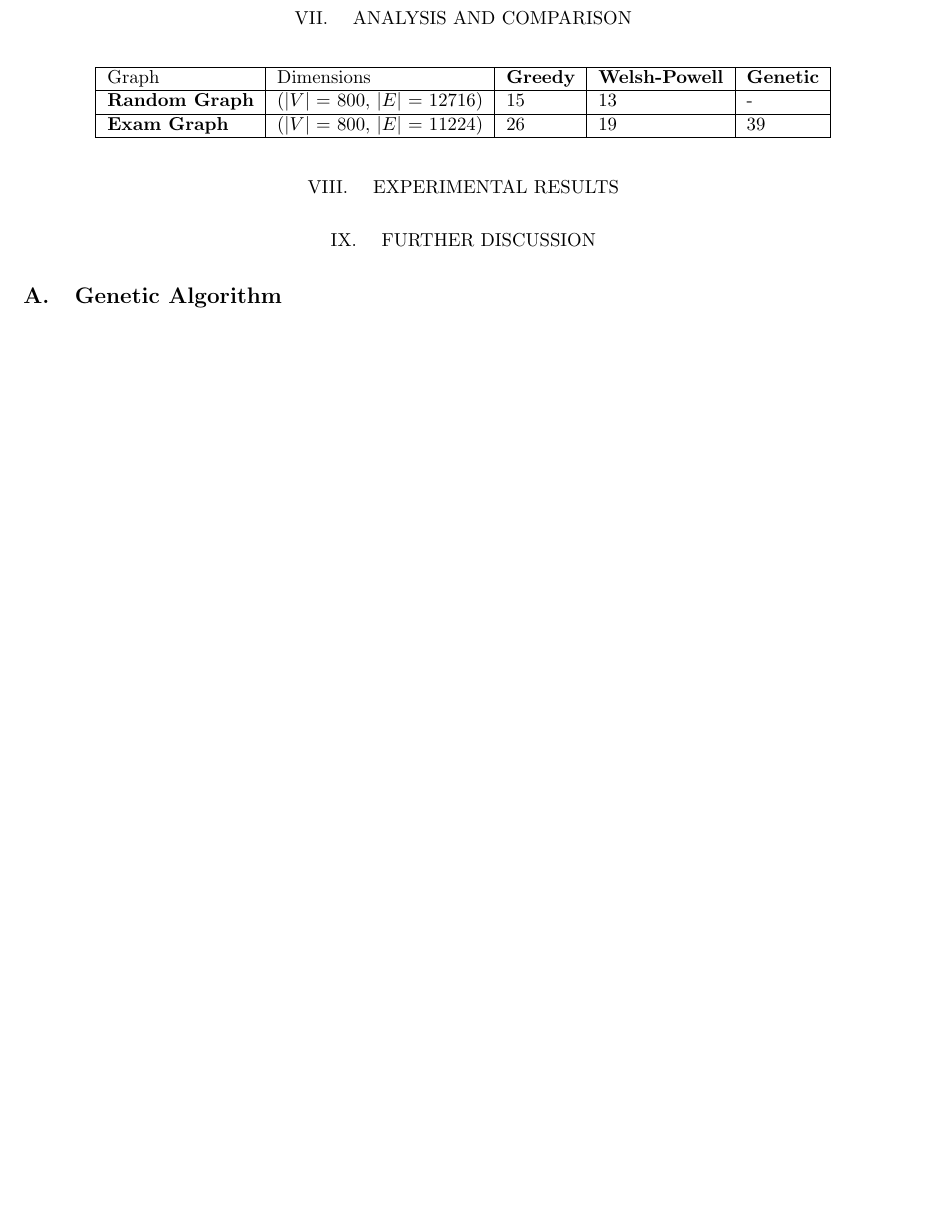
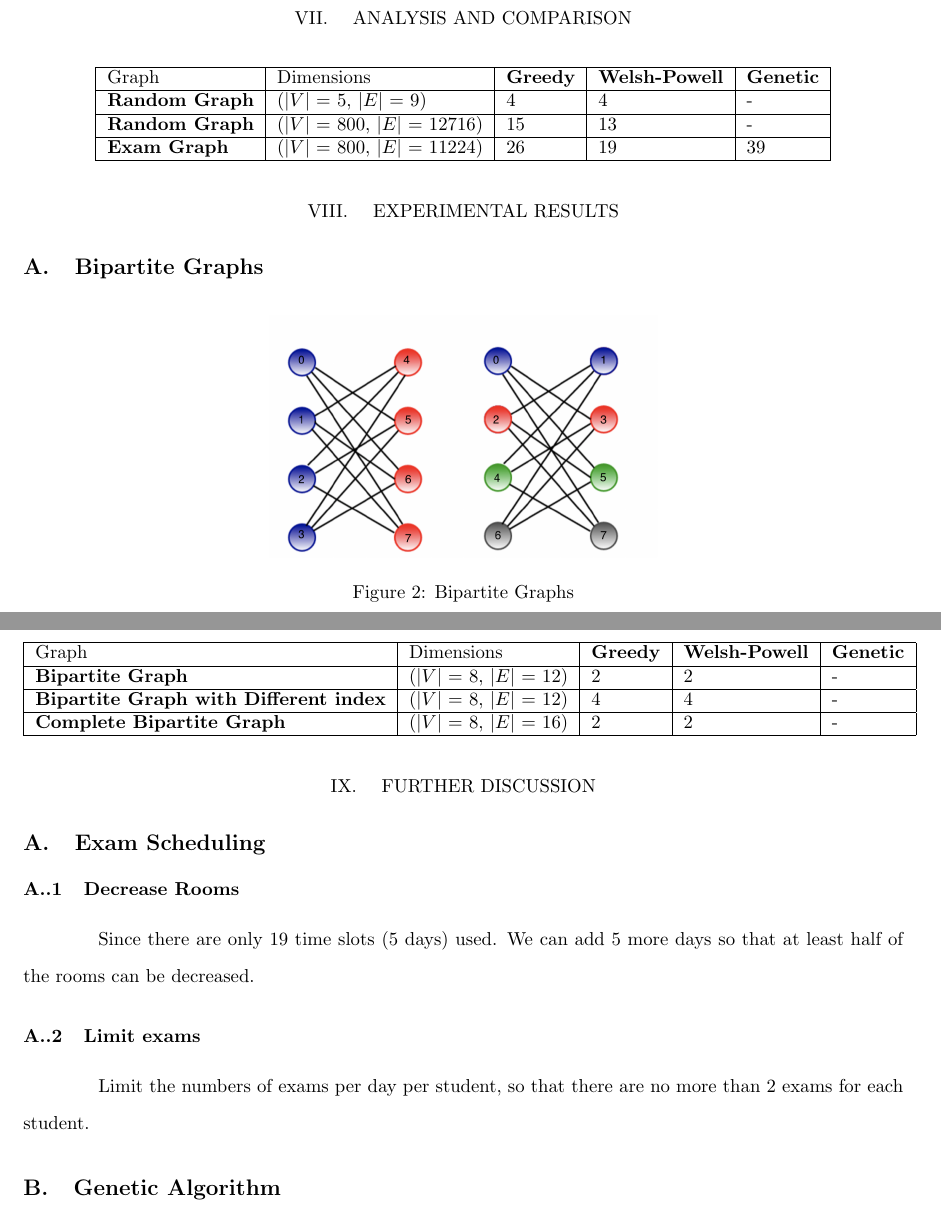
Before and after one commit to Fei-Pan-1/cs255_Exam_Scheduling, a LaTeX document (Report/ProjectReport.tex): part of page 6 of 11 before the commit and two parts of pages 6 and 7 of 11 after it, the two joined at a grey line, cut so that both start at the same text, the shorter picture padded with empty space. Compiled offline with pdfLaTeX.

Commit message:
report update

```diff
--- a/Report/ProjectReport.tex
+++ b/Report/ProjectReport.tex
@@ -176,13 +176,38 @@ Graph coloring is an NP-Complete problem, so there has been a lot of work done t
 \begin{tabular}{|l|l|l|l|l|}
 \hline
   Graph & Dimensions & \bf{Greedy}  & \bf{Welsh-Powell} &  \bf{Genetic}  \\ \hline
+  \bf{Random Graph}  &($|V|$ = 5, $|E|$ = 9)  & 4  & 4 &  -  \\ \hline
 \bf{Random Graph}  &($|V|$ = 800, $|E|$ = 12716)  & 15  & 13 &  -  \\ \hline
  \bf{Exam Graph}  &($|V|$ = 800, $|E|$ = 11224) & 26  & 19 &  39  \\ \hline
 \end{tabular}
 \end{table}
 \section{EXPERIMENTAL RESULTS}
+\subsection{Bipartite Graphs}
+\begin{figure}[H]
+\centering
+        \includegraphics[scale=.35]{bipartite_coloring.png}
+    \caption{Bipartite Graphs}
+\end{figure}
+
+\begin{table}[H]
+\centering
+\begin{tabular}{|l|l|l|l|l|}
+\hline
+  Graph & Dimensions & \bf{Greedy}  & \bf{Welsh-Powell} &  \bf{Genetic}  \\ \hline
+  \bf{Bipartite Graph}  &($|V|$ = 8, $|E|$ = 12)  &2  & 2 &  -  \\ \hline
+\bf{Bipartite Graph with Different index}  &($|V|$ = 8, $|E|$ = 12)  & 4  & 4 &  -  \\ \hline
+ \bf{Complete Bipartite Graph}  &($|V|$ = 8, $|E|$ = 16) & 2  & 2 &  -  \\ \hline
+\end{tabular}
+\end{table}
 
 \section{FURTHER DISCUSSION}
+\subsection{Exam Scheduling}
+\subsubsection{Decrease Rooms}
+Since there are only 19 time slots (5 days) used. We can add 5 more days so that at least half of the rooms can be decreased.
+
+\subsubsection{Limit exams}
+Limit the numbers of exams per day per student, so that there are no more than 2 exams for each student.
+
 \subsection{Genetic Algorithm}
 \subsubsection{Implementation}
 The Genetic Algorithm essentially tried to apply a modified version of the Greedy algorithm at random starting points and continually building a better graph over the generations. The initial population starts at random and when the top performing parents are selected, the child inherits their good and bad choices. This is call the crossover stage. At the next stage, the mutation stage, step (2a) from Section III is performed. The difference is that the Greedy approach picks the first best color, whereas the Genetic Algorithm picks a random "best" color. This seems like a randomized Greedy approach. by having a population size of $50$, we are performing these operations on $50$ graphs, each with a random starting point. With the help of randomness and best performing parents, hopefully some of the graphs converge to a solution.
```
Also changed, not shown: Report/ProjectReport.pdf, 3 other files.
